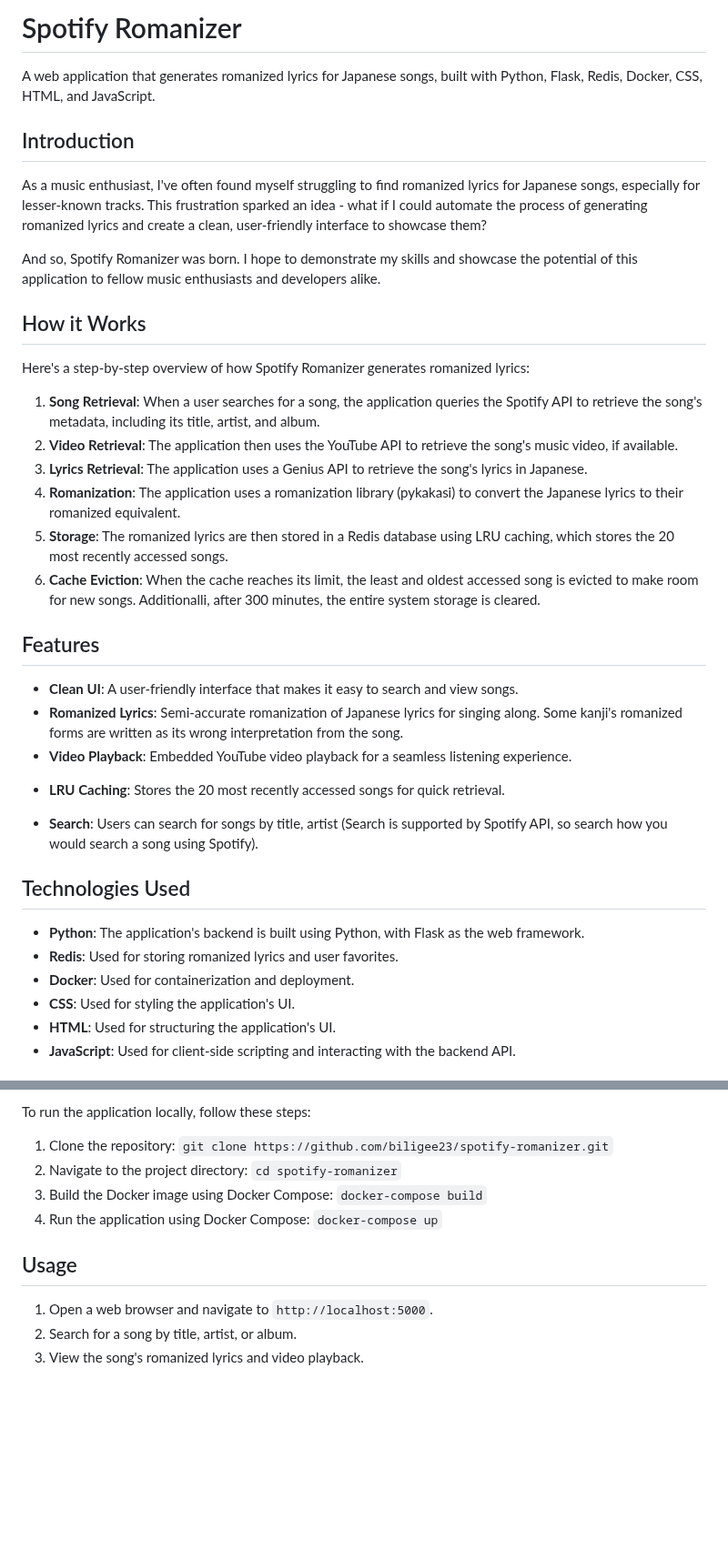
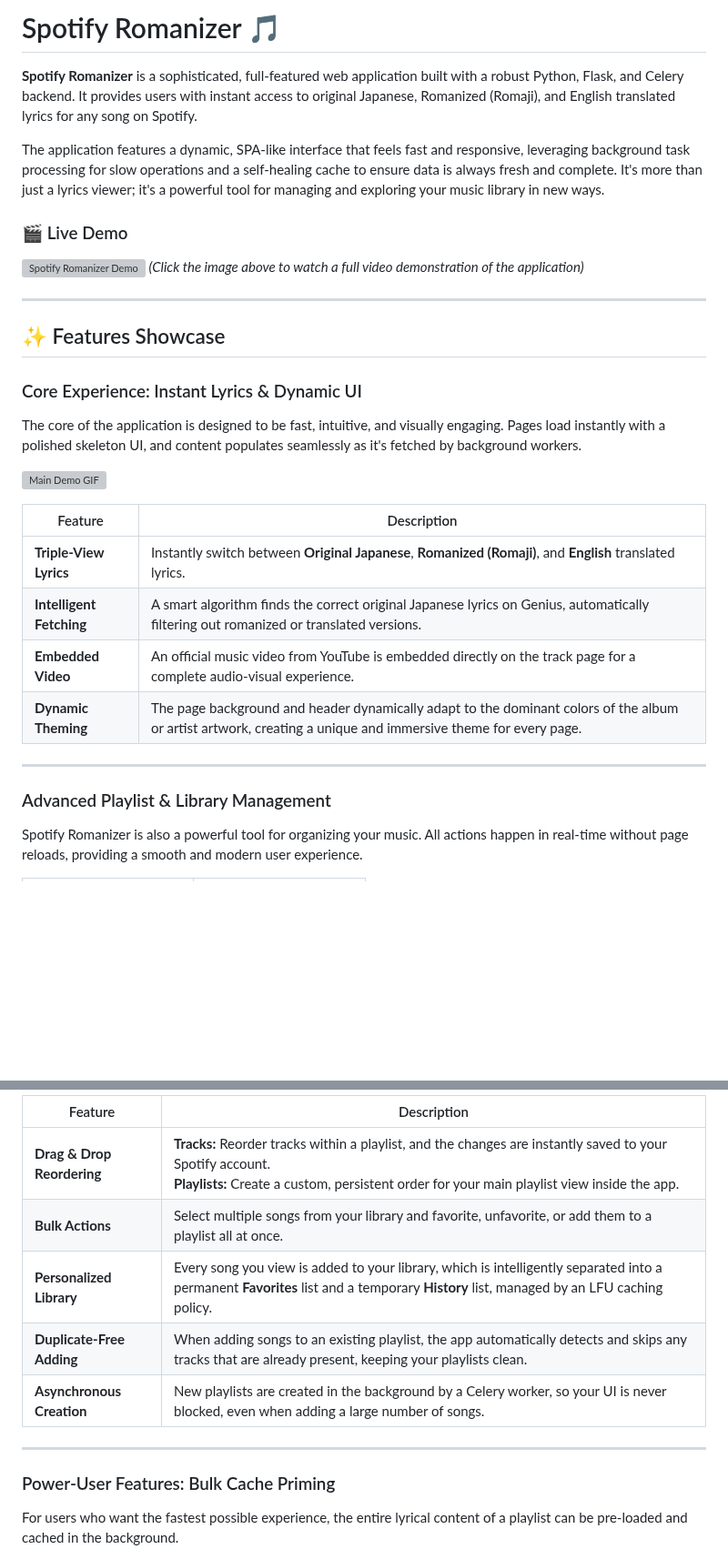
Before and after one commit to biligee23/Spotify_romanizer, a Markdown page: README.md, 2 parts joined by grey strips. Shown at 91% size. GitHub-like rendering; blank space fills up the shorter version; grey boxes are pictures that could not be loaded.

```diff
--- a/README.md
+++ b/README.md
@@ -1,40 +1,34 @@
-# Spotify Romanizer
+# Spotify Romanizer 🎵
 
-A web application that generates romanized lyrics for Japanese songs, built with Python, Flask, Redis, Docker, CSS, HTML, and JavaScript.
+**Spotify Romanizer** is a sophisticated, full-featured web application built with a robust Python, Flask, and Celery backend. It provides users with instant access to original Japanese, Romanized (Romaji), and English translated lyrics for any song on Spotify.
 
-## Introduction
+The application features a dynamic, SPA-like interface that feels fast and responsive, leveraging background task processing for slow operations and a self-healing cache to ensure data is always fresh and complete. It's more than just a lyrics viewer; it's a powerful tool for managing and exploring your music library in new ways.
 
-As a music enthusiast, I've often found myself struggling to find romanized lyrics for Japanese songs, especially for lesser-known tracks. This frustration sparked an idea - what if I could automate the process of generating romanized lyrics and create a clean, user-friendly interface to showcase them?
+### 🎬 Live Demo
 
-And so, Spotify Romanizer was born. I hope to demonstrate my skills and showcase the potential of this application to fellow music enthusiasts and developers alike.
+[![Spotify Romanizer Demo](https://img.youtube.com/vi/your-youtube-video-id/0.jpg)](https://www.youtube.com/watch?v=your-youtube-video-id)
+*(Click the image above to watch a full video demonstration of the application)*
 
-## How it Works
+---
 
-Here's a step-by-step overview of how Spotify Romanizer generates romanized lyrics:
+## ✨ Features Showcase
 
-1. **Song Retrieval**: When a user searches for a song, the application queries the Spotify API to retrieve the song's metadata, including its title, artist, and album.
-2. **Video Retrieval**: The application then uses the YouTube API to retrieve the song's music video, if available.
-3. **Lyrics Retrieval**: The application uses a Genius API to retrieve the song's lyrics in Japanese.
-4. **Romanization**: The application uses a romanization library (pykakasi) to convert the Japanese lyrics to their romanized equivalent.
-5. **Storage**: The romanized lyrics are then stored in a Redis database using LRU caching, which stores the 20 most recently accessed songs.
-6. **Cache Eviction**: When the cache reaches its limit, the least and oldest accessed song is evicted to make room for new songs. Additionalli, after 300 minutes, the entire system storage is cleared.
+### Core Experience: Instant Lyrics & Dynamic UI
 
-## Features
+The core of the application is designed to be fast, intuitive, and visually engaging. Pages load instantly with a polished skeleton UI, and content populates seamlessly as it's fetched by background workers.
 
-- **Clean UI**: A user-friendly interface that makes it easy to search and view songs.
-- **Romanized Lyrics**: Semi-accurate romanization of Japanese lyrics for singing along. Some kanji's romanized forms are written as its wrong interpretation from the song.
-- **Video Playback**: Embedded YouTube video playback for a seamless listening experience.
+![Main Demo GIF](assets/demo-main.gif)
 
-* **LRU Caching**: Stores the 20 most recently accessed songs for quick retrieval.
+| Feature                 | Description                                                                                                                                                           |
+| ----------------------- | --------------------------------------------------------------------------------------------------------------------------------------------------------------------- |
+| **Triple-View Lyrics**  | Instantly switch between **Original Japanese**, **Romanized (Romaji)**, and **English** translated lyrics.                                                              |
+| **Intelligent Fetching**| A smart algorithm finds the correct original Japanese lyrics on Genius, automatically filtering out romanized or translated versions.                                 |
+| **Embedded Video**      | An official music video from YouTube is embedded directly on the track page for a complete audio-visual experience.                                                     |
+| **Dynamic Theming**     | The page background and header dynamically adapt to the dominant colors of the album or artist artwork, creating a unique and immersive theme for every page.           |
 
-- **Search**: Users can search for songs by title, artist (Search is supported by Spotify API, so search how you would search a song using Spotify).
+---
 
-## Technologies Used
+### Advanced Playlist & Library Management
 
-- **Python**: The application's backend is built using Python, with Flask as the web framework.
-- **Redis**: Used for storing romanized lyrics and user favorites.
-- **Docker**: Used for containerization and deployment.
-- **CSS**: Used for styling the application's UI.
-- **HTML**: Used for structuring the application's UI.
-- **JavaScript**: Used for client-side scripting and interacting with the backend API.
+Spotify Romanizer is also a powerful tool for organizing your music. All actions happen in real-time without page reloads, providing a smooth and modern user experience.
 
@@ -42,14 +47,15 @@ Here's a step-by-step overview of how Spotify Romanizer generates romanized lyri
 
-To run the application locally, follow these steps:
+| Feature                     | Description                                                                                                                                                                                          |
+| --------------------------- | ---------------------------------------------------------------------------------------------------------------------------------------------------------------------------------------------------- |
+| **Drag & Drop Reordering**  | **Tracks:** Reorder tracks within a playlist, and the changes are instantly saved to your Spotify account. <br> **Playlists:** Create a custom, persistent order for your main playlist view inside the app. |
+| **Bulk Actions**            | Select multiple songs from your library and favorite, unfavorite, or add them to a playlist all at once.                                                                                             |
+| **Personalized Library**    | Every song you view is added to your library, which is intelligently separated into a permanent **Favorites** list and a temporary **History** list, managed by an LFU caching policy.                 |
+| **Duplicate-Free Adding**   | When adding songs to an existing playlist, the app automatically detects and skips any tracks that are already present, keeping your playlists clean.                                                |
+| **Asynchronous Creation**   | New playlists are created in the background by a Celery worker, so your UI is never blocked, even when adding a large number of songs.                                                              |
 
-1. Clone the repository: `git clone https://github.com/biligee23/spotify-romanizer.git`
-2. Navigate to the project directory: `cd spotify-romanizer`
-3. Build the Docker image using Docker Compose: `docker-compose build`
-4. Run the application using Docker Compose: `docker-compose up`
+---
 
-## Usage
+### Power-User Features: Bulk Cache Priming
 
-1. Open a web browser and navigate to `http://localhost:5000`.
-2. Search for a song by title, artist, or album.
-3. View the song's romanized lyrics and video playback.
+For users who want the fastest possible experience, the entire lyrical content of a playlist can be pre-loaded and cached in the background.
 
```
Also changed, not shown: other parts of README.md (+82 -10 lines).
